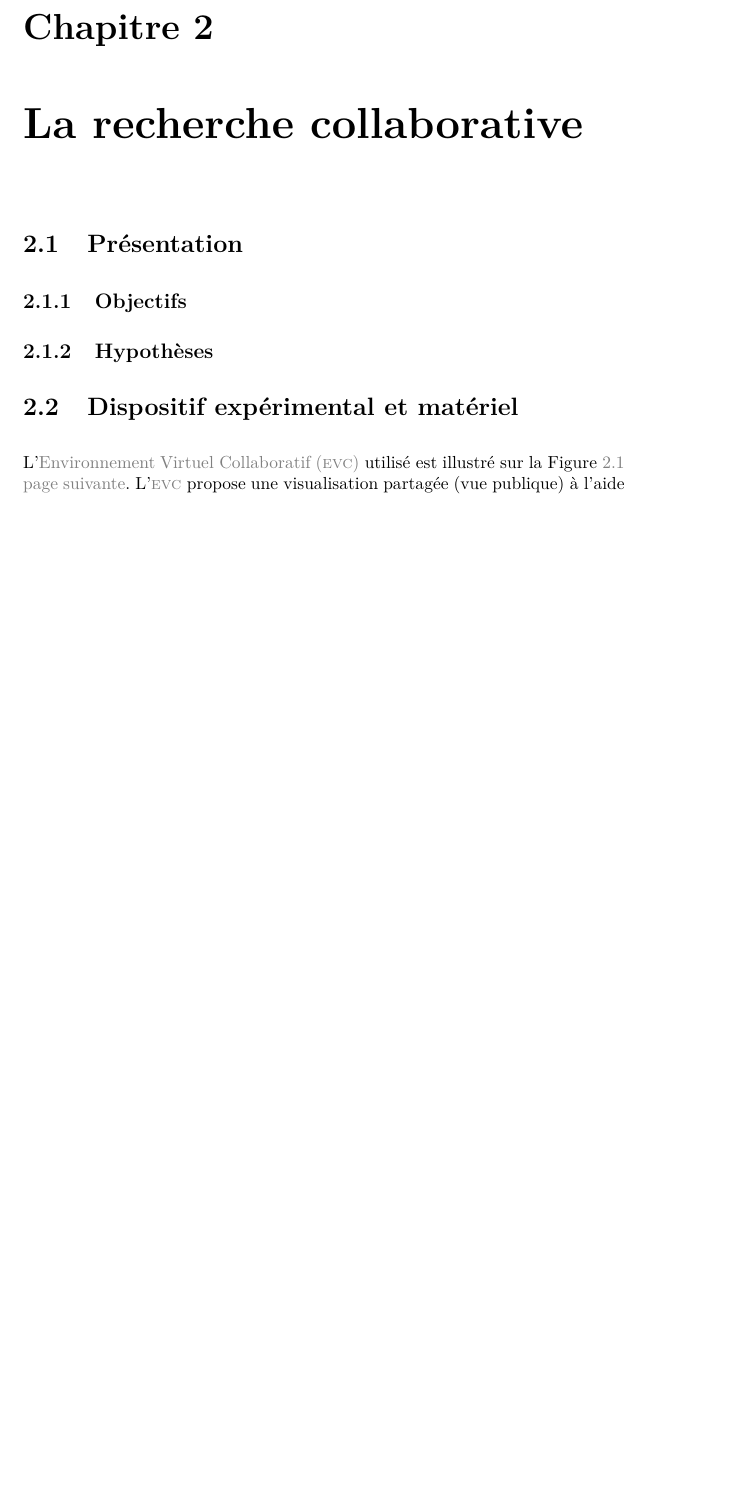
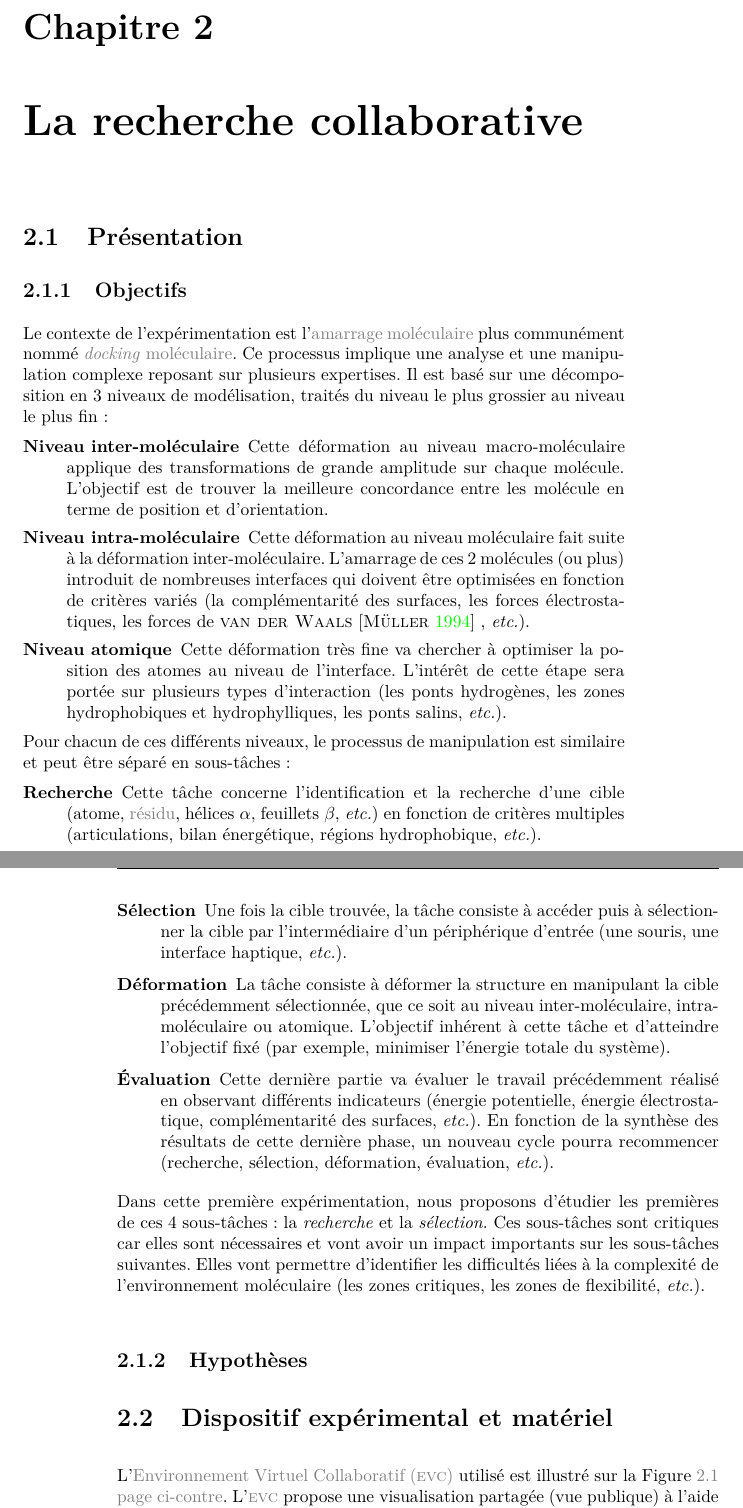
Before and after one commit to simard/These, a LaTeX thesis (main.tex): part of page 17 of 41 before the commit and two parts of pages 17 and 18 of 43 after it, the two joined at a grey line, cut so that both start at the same text, the shorter picture padded with empty space. The pictures show the PDF file Thesis.pdf that the author committed with the source.

Commit message:
Write objectives of experimentation 1
On the first experimentation, objectives are important because they justify all futures works and futures studies.
It introduces the different part about molecular docking and explain what part will be studied in first experimentation.

```diff
--- a/main.tex
+++ b/main.tex
@@ -43,6 +43,31 @@
 		\begin{mychapter}{La recherche collaborative}
 			\begin{mysection}{Présentation}
 				\begin{mysubsection}{Objectifs}
+					Le contexte de l'expérimentation est l'\myglos{glo-AmarrageMoleculaire} plus communément nommé \myglos{glo-DockingMoleculaire}.
+					Ce processus implique une analyse et une manipulation complexe reposant sur plusieurs expertises.
+					Il est basé sur une décomposition en \mynum{3}~niveaux de modélisation, traités du niveau le plus grossier au niveau le plus fin :
+					\begin{description}
+						\item[Niveau inter-moléculaire] Cette déformation au niveau macro-moléculaire applique des transformations de grande amplitude sur chaque molécule.
+							L'objectif est de trouver la meilleure concordance entre les molécule en terme de position et d'orientation.
+						\item[Niveau intra-moléculaire] Cette déformation au niveau moléculaire fait suite à la déformation inter-moléculaire.
+							L'amarrage de ces \mynum{2}~molécules (ou plus) introduit de nombreuses interfaces qui doivent être optimisées en fonction de critères variés (la complémentarité des surfaces, les forces électrostatiques, les forces de \myname[van der]{Waals} \mycite{Muller-1994}, \myetc).
+						\item[Niveau atomique] Cette déformation très fine va chercher à optimiser la position des atomes au niveau de l'interface.
+							L'intérêt de cette étape sera portée sur plusieurs types d'interaction (les ponts hydrogènes, les zones hydrophobiques et hydrophylliques, les ponts salins, \myetc).
+					\end{description}
+
+					Pour chacun de ces différents niveaux, le processus de manipulation est similaire et peut être séparé en sous-tâches :
+					\begin{description}
+						\item[Recherche] Cette tâche concerne l'identification et la recherche d'une cible (atome, \myglos{glo-Residu}, hélices $\alpha$, feuillets $\beta$, \myetc) en fonction de critères multiples (articulations, bilan énergétique, régions hydrophobique, \myetc).
+						\item[Sélection] Une fois la cible trouvée, la tâche consiste à accéder puis à sélectionner la cible par l'intermédiaire d'un périphérique d'entrée (une souris, une interface haptique, \myetc).
+						\item[Déformation] La tâche consiste à déformer la structure en manipulant la cible précédemment sélectionnée, que ce soit au niveau inter-moléculaire, intra-moléculaire ou atomique.
+							L'objectif inhérent à cette tâche et d'atteindre l'objectif fixé (par exemple, minimiser l'énergie totale du système).
+						\item[Évaluation] Cette dernière partie va évaluer le travail précédemment réalisé en observant différents indicateurs (énergie potentielle, énergie électrostatique, complémentarité des surfaces, \myetc).
+							En fonction de la synthèse des résultats de cette dernière phase, un nouveau cycle pourra recommencer (recherche, sélection, déformation, évaluation, \myetc).
+					\end{description}
+
+					Dans cette première expérimentation, nous proposons d'étudier les premières de ces \mynum{4}~sous-tâches : la \myemph{recherche} et la \myemph{sélection}.
+					Ces sous-tâches sont critiques car elles sont nécessaires et vont avoir un impact importants sur les sous-tâches suivantes.
+					Elles vont permettre d'identifier les difficultés liées à la complexité de l'environnement moléculaire (les zones critiques, les zones de flexibilité, \myetc).
 				\end{mysubsection}
 				\begin{mysubsection}{Hypothèses}
 				\end{mysubsection}
```
Also changed, not shown: biblio.bib (+9 -0 lines), myglossary.tex (+14 -0 lines), Thesis.pdf.
